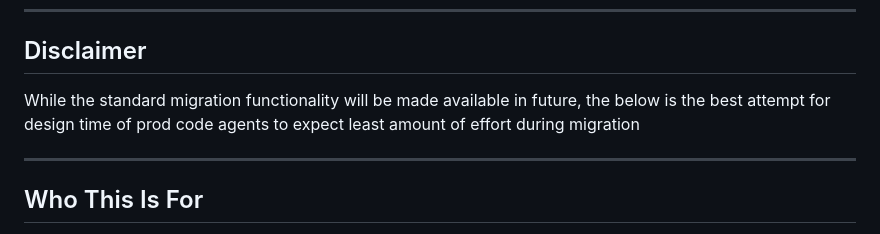
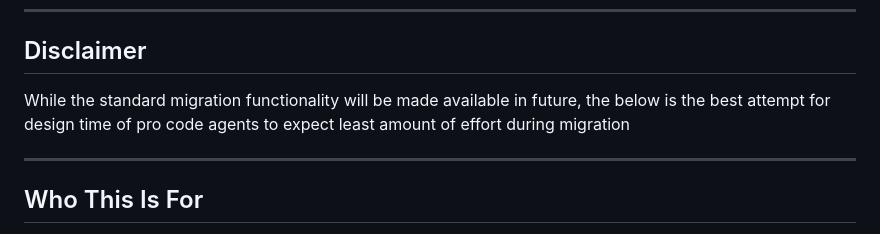
Before and after one commit to i779588/otd-agent, a Markdown page: README.md, the part around the change. GitHub-like rendering.

```diff
--- a/README.md
+++ b/README.md
@@ -33,7 +33,7 @@ In short: **the Agent Program governs *how the engagement runs*; this guide gove
 
 ## Disclaimer
 
-While the standard migration functionality will be made available in future, the below is the best attempt for design time of prod code agents to expect least amount of effort during migration
+While the standard migration functionality will be made available in future, the below is the best attempt for design time of pro code agents to expect least amount of effort during migration
 
 ---
 
```
